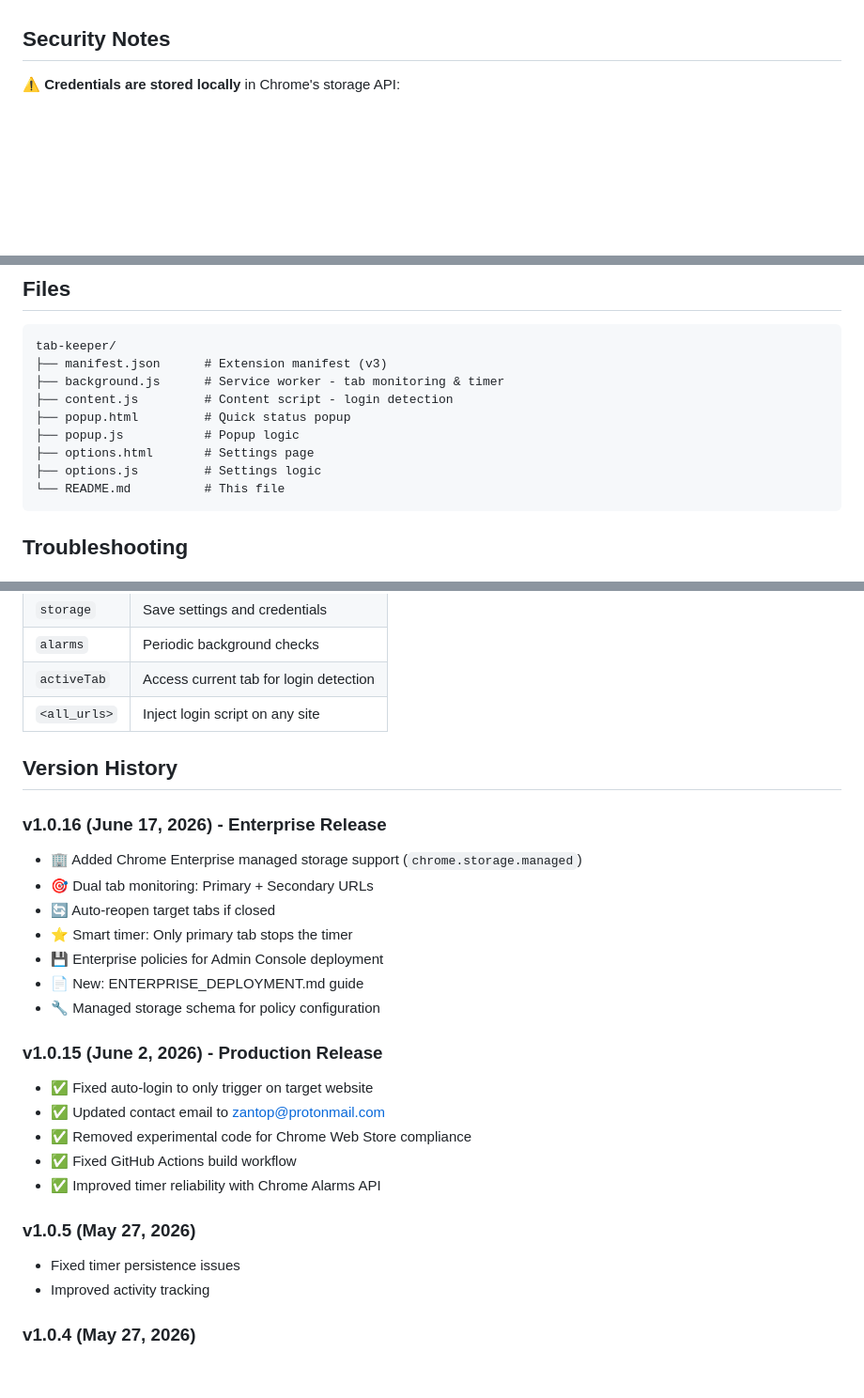
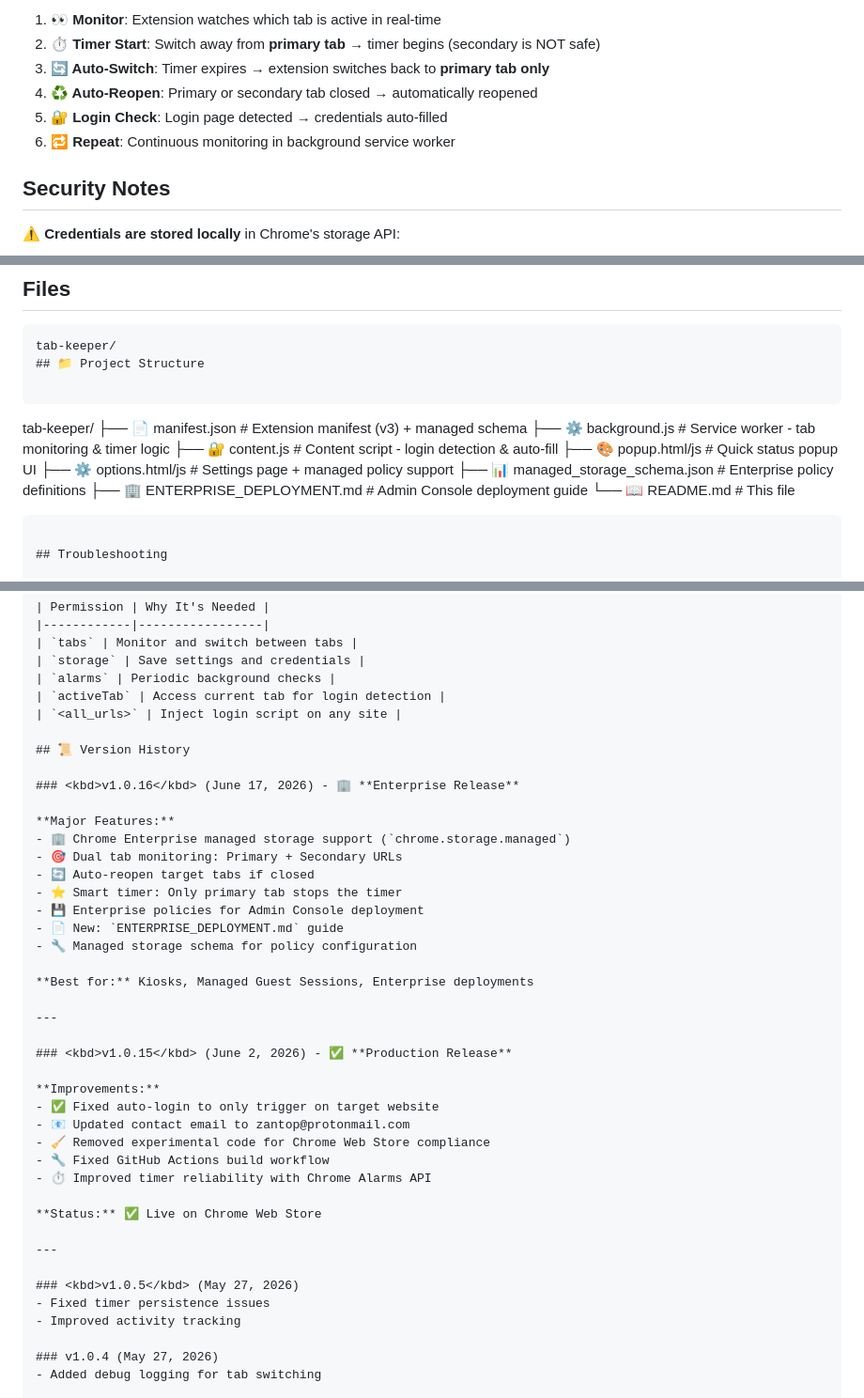
Before and after one commit to zant0p/tab-keeper, a Markdown page: README.md, 3 parts joined by grey strips. Shown at 94% size. GitHub-like rendering; blank space fills up the shorter version.

````diff
--- a/README.md
+++ b/README.md
@@ -83,3 +136,9 @@ See [ENTERPRISE_DEPLOYMENT.md](ENTERPRISE_DEPLOYMENT.md) for Chrome Admin Consol
+1. **👀 Monitor**: Extension watches which tab is active in real-time
+2. **⏱️ Timer Start**: Switch away from **primary tab** → timer begins (secondary is NOT safe)
+3. **🔄 Auto-Switch**: Timer expires → extension switches back to **primary tab only**
+4. **♻️ Auto-Reopen**: Primary or secondary tab closed → automatically reopened
+5. **🔐 Login Check**: Login page detected → credentials auto-filled
+6. **🔁 Repeat**: Continuous monitoring in background service worker
 
 ## Security Notes
 
@@ -98,14 +157,18 @@ See [ENTERPRISE_DEPLOYMENT.md](ENTERPRISE_DEPLOYMENT.md) for Chrome Admin Consol
 
 ```
 tab-keeper/
-├── manifest.json      # Extension manifest (v3)
-├── background.js      # Service worker - tab monitoring & timer
-├── content.js         # Content script - login detection
-├── popup.html         # Quick status popup
-├── popup.js           # Popup logic
-├── options.html       # Settings page
-├── options.js         # Settings logic
-└── README.md          # This file
+## 📁 Project Structure
+
+```
+tab-keeper/
+├── 📄 manifest.json           # Extension manifest (v3) + managed schema
+├── ⚙️  background.js            # Service worker - tab monitoring & timer logic
+├── 🔐 content.js              # Content script - login detection & auto-fill
+├── 🎨 popup.html/js           # Quick status popup UI
+├── ⚙️  options.html/js          # Settings page + managed policy support
+├── 📊 managed_storage_schema.json  # Enterprise policy definitions
+├── 🏢 ENTERPRISE_DEPLOYMENT.md   # Admin Console deployment guide
+└── 📖 README.md               # This file
 ```
 
 ## Troubleshooting
@@ -135,25 +198,37 @@ tab-keeper/
 | `activeTab` | Access current tab for login detection |
 | `<all_urls>` | Inject login script on any site |
 
-## Version History
+## 📜 Version History
 
-### v1.0.16 (June 17, 2026) - Enterprise Release
-- 🏢 Added Chrome Enterprise managed storage support (`chrome.storage.managed`)
+### <kbd>v1.0.16</kbd> (June 17, 2026) - 🏢 **Enterprise Release**
+
+**Major Features:**
+- 🏢 Chrome Enterprise managed storage support (`chrome.storage.managed`)
 - 🎯 Dual tab monitoring: Primary + Secondary URLs
 - 🔄 Auto-reopen target tabs if closed
 - ⭐ Smart timer: Only primary tab stops the timer
 - 💾 Enterprise policies for Admin Console deployment
-- 📄 New: ENTERPRISE_DEPLOYMENT.md guide
+- 📄 New: `ENTERPRISE_DEPLOYMENT.md` guide
 - 🔧 Managed storage schema for policy configuration
 
-### v1.0.15 (June 2, 2026) - Production Release
+**Best for:** Kiosks, Managed Guest Sessions, Enterprise deployments
+
+---
+
+### <kbd>v1.0.15</kbd> (June 2, 2026) - ✅ **Production Release**
+
+**Improvements:**
 - ✅ Fixed auto-login to only trigger on target website
-- ✅ Updated contact email to zantop@protonmail.com
-- ✅ Removed experimental code for Chrome Web Store compliance
-- ✅ Fixed GitHub Actions build workflow
-- ✅ Improved timer reliability with Chrome Alarms API
+- 📧 Updated contact email to zantop@protonmail.com
+- 🧹 Removed experimental code for Chrome Web Store compliance
+- 🔧 Fixed GitHub Actions build workflow
+- ⏱️ Improved timer reliability with Chrome Alarms API
 
-### v1.0.5 (May 27, 2026)
+**Status:** ✅ Live on Chrome Web Store
+
+---
+
+### <kbd>v1.0.5</kbd> (May 27, 2026)
 - Fixed timer persistence issues
 - Improved activity tracking
 
````
Also changed, not shown: other parts of README.md (+76 -23 lines).
